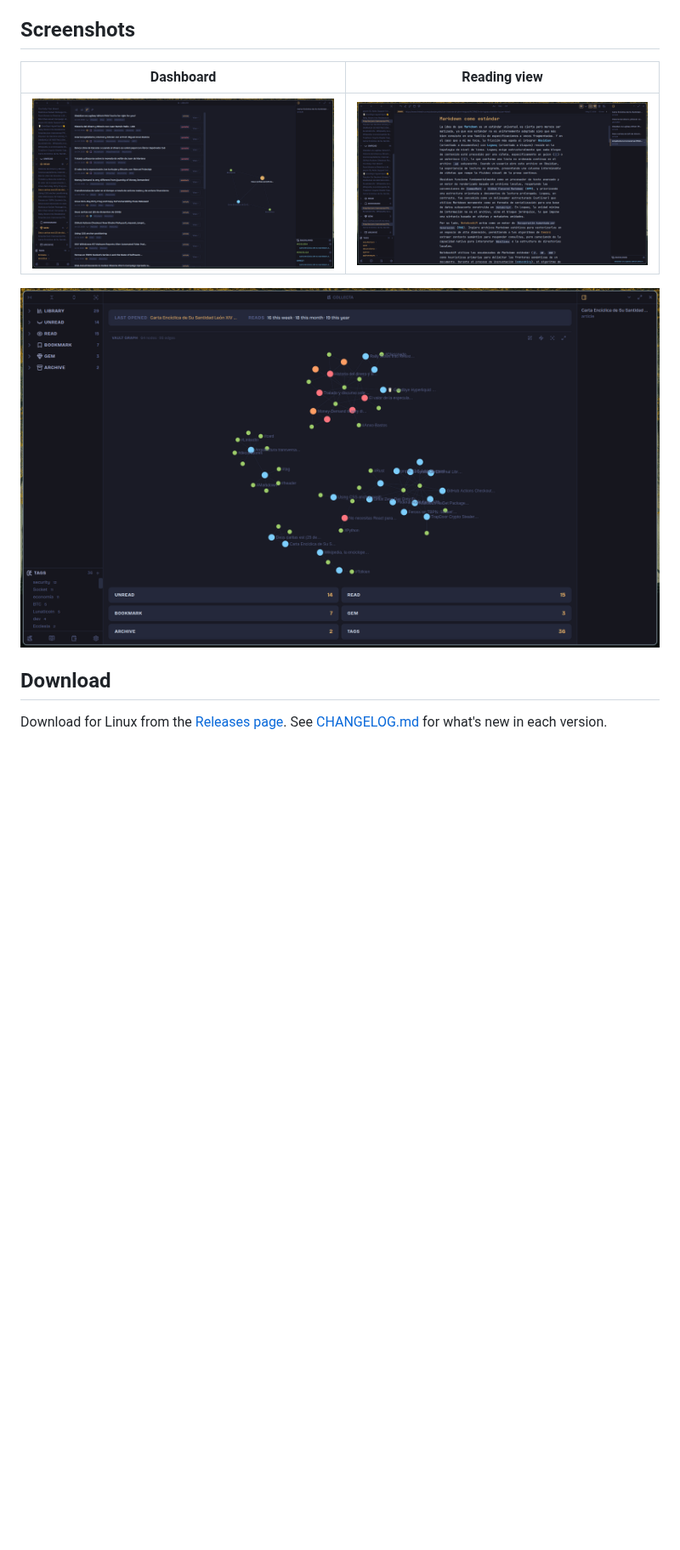
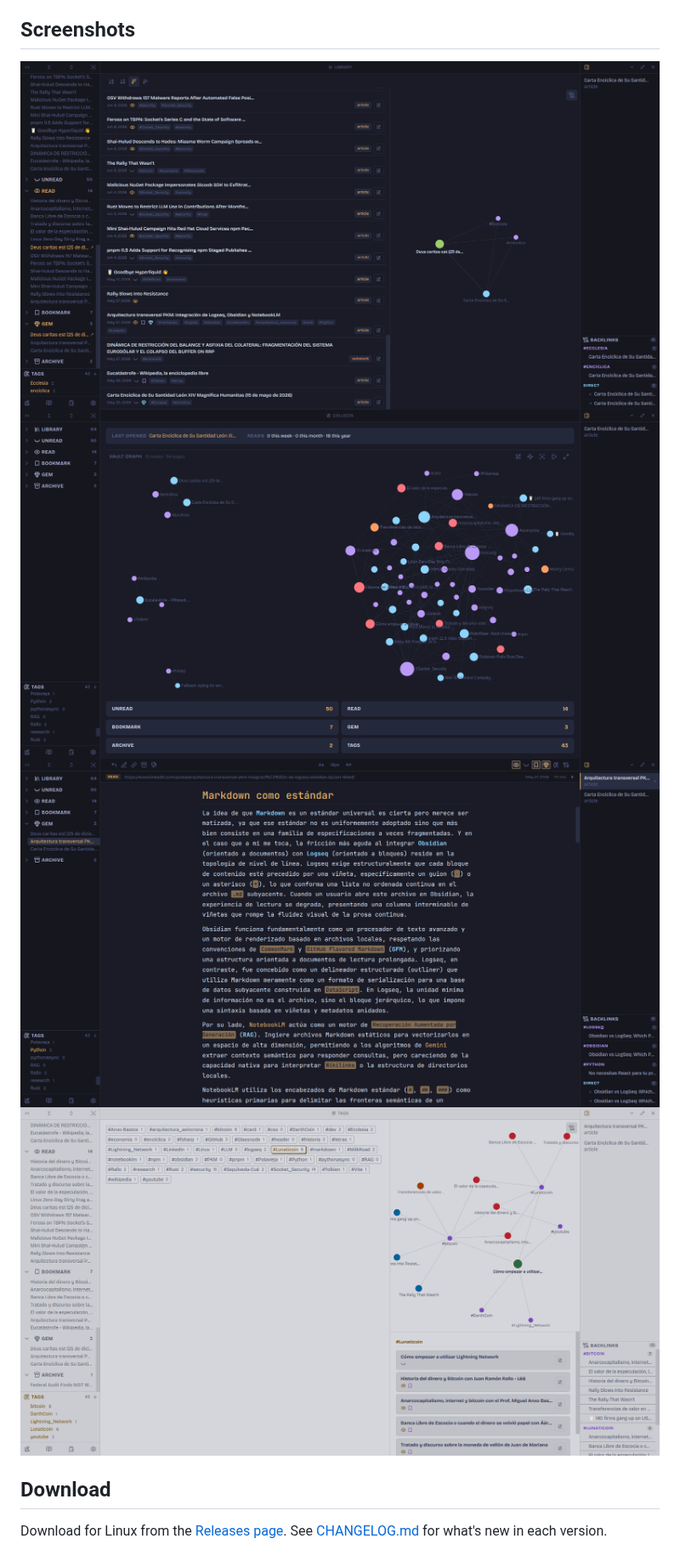
Before and after one commit to E-zequiel/analecta, a Markdown page: README.md, the part around the change. Shown at 85% size. Drawn GitHub-style; pictures changed too: .github/assets/1-library.png, .github/assets/2-collecta.png, .github/assets/3-reading-view.png; blank space fills up the shorter version.

Commit message:
docs(readme): add TAGS dashboard screenshot, restack screenshots section
Replace the two-column dashboard/reading-view table with a single
stacked list of all four screenshots (library, collecta, reading
view, tags) and refresh the three existing captures to match the
current UI.

```diff
--- a/README.md
+++ b/README.md
@@ -31,11 +31,10 @@ Analecta is a local Linux desktop application that turns any URL — article, Yo
 
 ## Screenshots
 
-| Dashboard | Reading view |
-|----------|-------------|
-| ![Library dashboard](.github/assets/1-library.png) | ![Reading view](.github/assets/3-reading-view.png) |
-
+![Library dashboard](.github/assets/1-library.png)
 ![COLLECTA dashboard](.github/assets/2-collecta.png)
+![Reading view](.github/assets/3-reading-view.png)
+![TAGS dashboard](.github/assets/4-tags.png)
 
 ## Download
 
```
